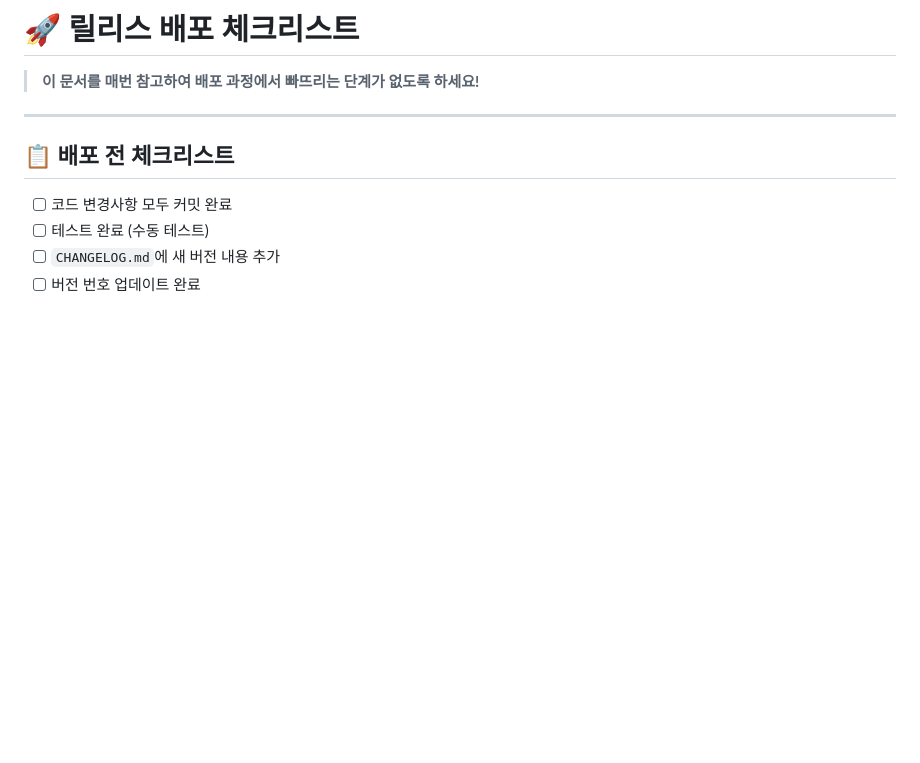
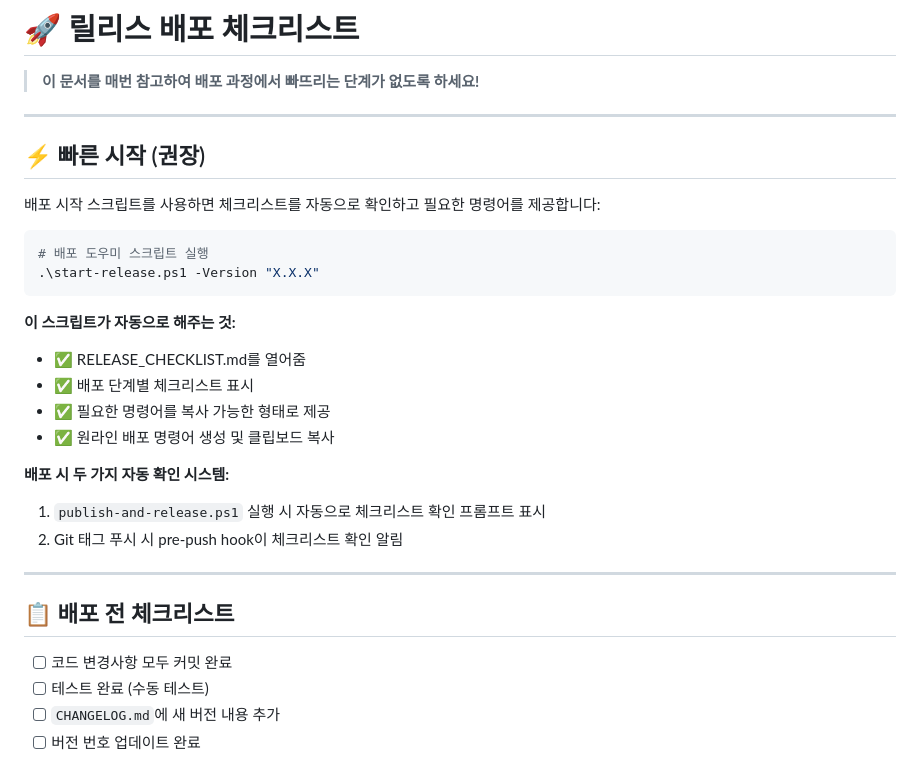
Before and after one commit to ISG-kris79/TradingBot, a Markdown page: RELEASE_CHECKLIST.md, the part around the change. Drawn GitHub-style; blank space fills up the shorter version.

Commit message:
docs: RELEASE_CHECKLIST.md에 자동 확인 시스템 사용법 추가

````diff
--- a/RELEASE_CHECKLIST.md
+++ b/RELEASE_CHECKLIST.md
@@ -1,6 +1,27 @@
 # 🚀 릴리스 배포 체크리스트
 
 > **이 문서를 매번 참고하여 배포 과정에서 빠뜨리는 단계가 없도록 하세요!**
+
+---
+
+## ⚡ 빠른 시작 (권장)
+
+배포 시작 스크립트를 사용하면 체크리스트를 자동으로 확인하고 필요한 명령어를 제공합니다:
+
+```powershell
+# 배포 도우미 스크립트 실행
+.\start-release.ps1 -Version "X.X.X"
+```
+
+**이 스크립트가 자동으로 해주는 것:**
+- ✅ RELEASE_CHECKLIST.md를 열어줌
+- ✅ 배포 단계별 체크리스트 표시
+- ✅ 필요한 명령어를 복사 가능한 형태로 제공
+- ✅ 원라인 배포 명령어 생성 및 클립보드 복사
+
+**배포 시 두 가지 자동 확인 시스템:**
+1. `publish-and-release.ps1` 실행 시 자동으로 체크리스트 확인 프롬프트 표시
+2. Git 태그 푸시 시 pre-push hook이 체크리스트 확인 알림
 
 ---
 
````
